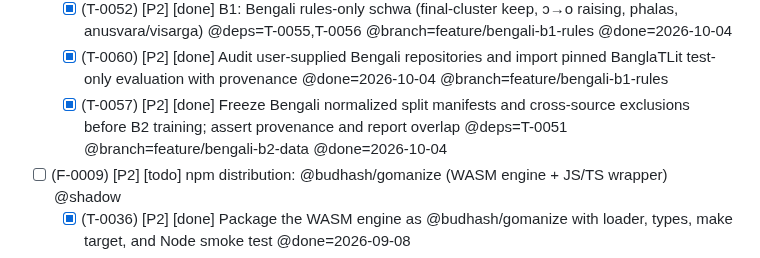
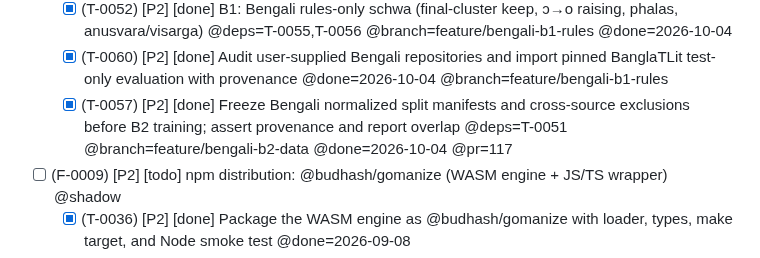
Before and after one commit to budhash/gomanize, a Markdown page: TASKS.md, the part around the change. Rendered like a GitHub page.

Commit message:
docs: link Bengali data isolation task to draft PR 117

```diff
--- a/TASKS.md
+++ b/TASKS.md
@@ -50,7 +50,7 @@ Tags: `@deps=` `@rel=` `@branch=` `@pr=` `@issue=` `@tags=` `@effort=` `@system=
   - [x] (T-0055) [P2] [done] Measure o/a split + attestation histogram on Dakshina bn (gates Q1 default + curation threshold) @deps=T-0051 @branch=feature/bengali-evaluation-gate @done=2026-10-04
   - [x] (T-0052) [P2] [done] B1: Bengali rules-only schwa (final-cluster keep, ɔ→o raising, phalas, anusvara/visarga) @deps=T-0055,T-0056 @branch=feature/bengali-b1-rules @done=2026-10-04
   - [x] (T-0060) [P2] [done] Audit user-supplied Bengali repositories and import pinned BanglaTLit test-only evaluation with provenance @done=2026-10-04 @branch=feature/bengali-b1-rules
-  - [x] (T-0057) [P2] [done] Freeze Bengali normalized split manifests and cross-source exclusions before B2 training; assert provenance and report overlap @deps=T-0051 @branch=feature/bengali-b2-data @done=2026-10-04
+  - [x] (T-0057) [P2] [done] Freeze Bengali normalized split manifests and cross-source exclusions before B2 training; assert provenance and report overlap @deps=T-0051 @branch=feature/bengali-b2-data @done=2026-10-04 @pr=117
 
 - [ ] (F-0009) [P2] [todo] npm distribution: @budhash/gomanize (WASM engine + JS/TS wrapper) @shadow
   - [x] (T-0036) [P2] [done] Package the WASM engine as @budhash/gomanize with loader, types, make target, and Node smoke test @done=2026-09-08
```
